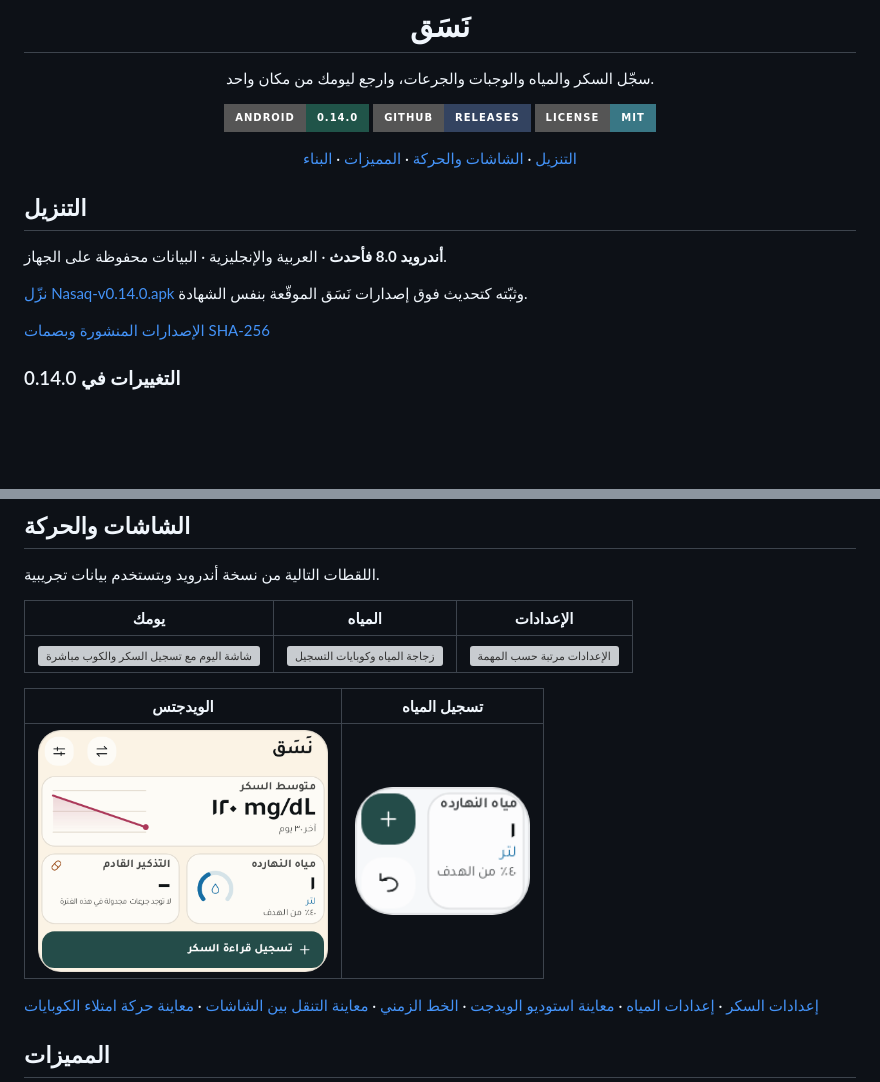
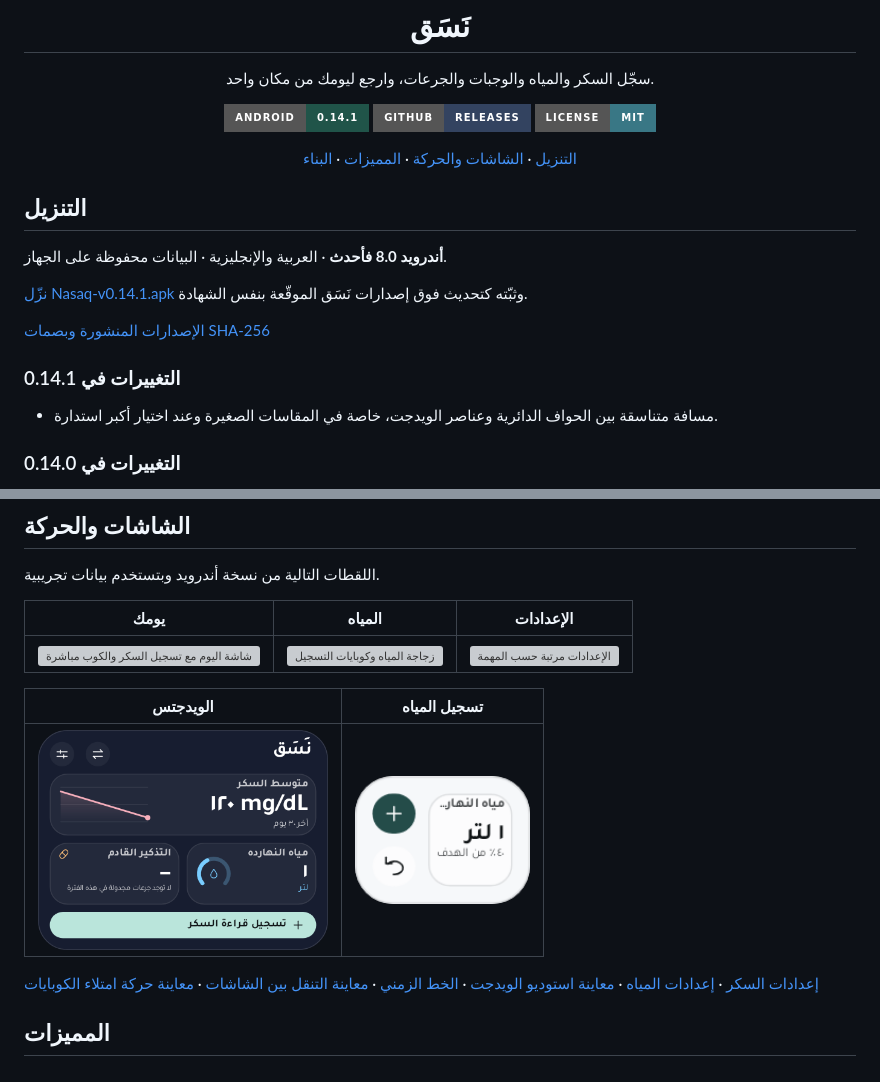
Before and after one commit to Mohamedabdelnaby1/nasaq-android, a Markdown page: README.md, 2 parts joined by grey strips. GitHub-like rendering; pictures changed too: docs/media/widget-board.png, docs/media/widget-water.png; badges without logos; blank space fills up the shorter version; grey boxes are pictures that could not be loaded.

Commit message:
Release v0.14.1: Keep widget controls clear of rounded edges

```diff
--- a/README.md
+++ b/README.md
@@ -5,7 +5,7 @@
 <p align="center">سجّل السكر والمياه والوجبات والجرعات، وارجع ليومك من مكان واحد.</p>
 
 <p align="center">
-  <a href="https://github.com/Mohamedabdelnaby1/nasaq-android/releases/download/v0.14.0/Nasaq-v0.14.0.apk"><img src="https://img.shields.io/badge/Android-0.14.0-205449?style=for-the-badge" alt="تنزيل نَسَق 0.14.0"></a>
+  <a href="https://github.com/Mohamedabdelnaby1/nasaq-android/releases/download/v0.14.1/Nasaq-v0.14.1.apk"><img src="https://img.shields.io/badge/Android-0.14.1-205449?style=for-the-badge" alt="تنزيل نَسَق 0.14.1"></a>
   <a href="https://github.com/Mohamedabdelnaby1/nasaq-android/releases"><img src="https://img.shields.io/badge/GitHub-Releases-334360?style=for-the-badge" alt="كل الإصدارات"></a>
   <a href="LICENSE"><img src="https://img.shields.io/badge/License-MIT-397785?style=for-the-badge" alt="رخصة MIT"></a>
 </p>
@@ -17,9 +17,13 @@
 
 **أندرويد 8.0 فأحدث** · العربية والإنجليزية · البيانات محفوظة على الجهاز.
 
-[نزّل Nasaq-v0.14.0.apk](https://github.com/Mohamedabdelnaby1/nasaq-android/releases/download/v0.14.0/Nasaq-v0.14.0.apk) وثبّته كتحديث فوق إصدارات نَسَق الموقّعة بنفس الشهادة.
+[نزّل Nasaq-v0.14.1.apk](https://github.com/Mohamedabdelnaby1/nasaq-android/releases/download/v0.14.1/Nasaq-v0.14.1.apk) وثبّته كتحديث فوق إصدارات نَسَق الموقّعة بنفس الشهادة.
 
 [الإصدارات المنشورة وبصمات SHA-256](https://github.com/Mohamedabdelnaby1/nasaq-android/releases)
+
+### التغييرات في 0.14.1
+
+- مسافة متناسقة بين الحواف الدائرية وعناصر الويدجت، خاصة في المقاسات الصغيرة وعند اختيار أكبر استدارة.
 
 ### التغييرات في 0.14.0
 
```
Also changed, not shown: docs/STATUS.md (+3 -3 lines), 8 other files.
